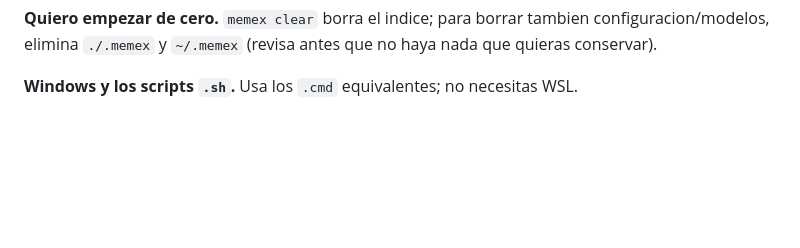
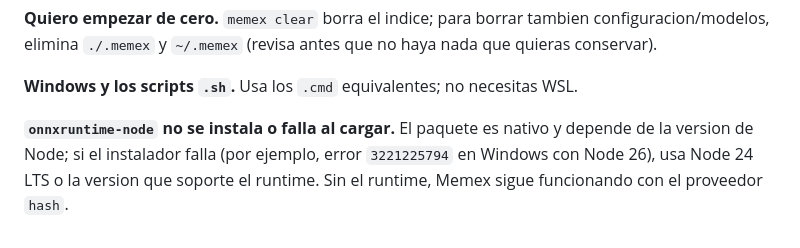
Before and after one commit to jmarc9901/memex, a Markdown page: docs/INSTALACION.md, the part around the change. GitHub-like rendering; blank space fills up the shorter version.

```diff
--- a/docs/INSTALACION.md
+++ b/docs/INSTALACION.md
@@ -186,3 +186,8 @@ configuracion/modelos, elimina `./.memex` y `~/.memex` (revisa antes que no
 haya nada que quieras conservar).
 
 **Windows y los scripts `.sh`.** Usa los `.cmd` equivalentes; no necesitas WSL.
+
+**`onnxruntime-node` no se instala o falla al cargar.** El paquete es nativo y
+depende de la version de Node; si el instalador falla (por ejemplo, error
+`3221225794` en Windows con Node 26), usa Node 24 LTS o la version que soporte el
+runtime. Sin el runtime, Memex sigue funcionando con el proveedor `hash`.
```
Also changed, not shown: README.en.md (+3 -0 lines), README.md (+3 -0 lines).
